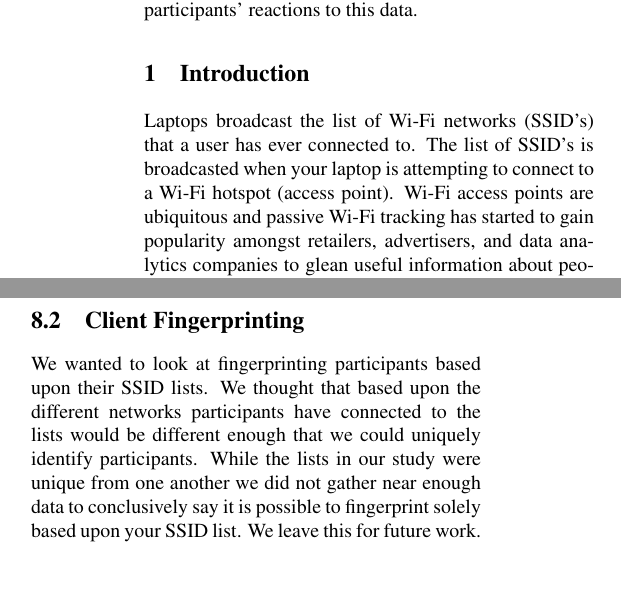
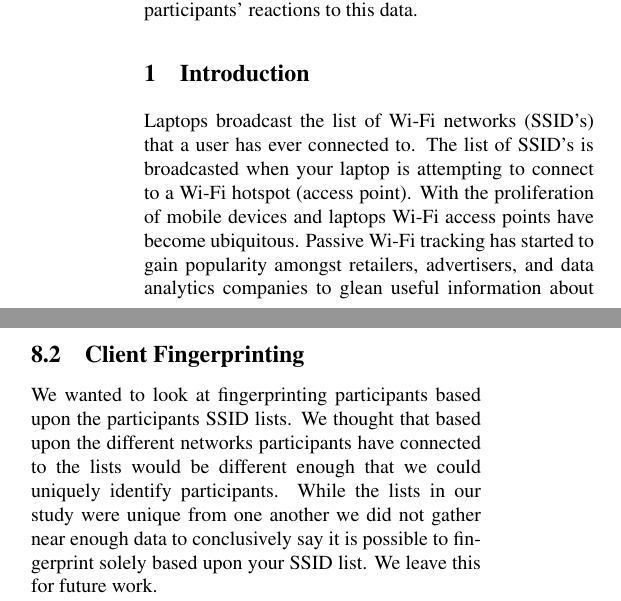
Before and after one commit to mkjenkins/ssid-paper, a LaTeX document (SSIDs.tex): two parts of the columns of pages 1 and 5 of 6, joined at a grey line, cut so that both start at the same text, the shorter picture padded with empty space. Compiled offline with pdfLaTeX; a LaTeX package or settings file that is missing is left out.

Commit message:
participant survery

```diff
--- a/SSIDs.tex
+++ b/SSIDs.tex
@@ -74,5 +74,5 @@ results from a survey conducted to understand participants' reactions
 to this data.
 
 \section{Introduction}
-Laptops broadcast the list of Wi-Fi networks (SSID's) that a user has ever connected to. The list of SSID's is broadcasted when your laptop is attempting to connect to a Wi-Fi hotspot (access point). Wi-Fi access points are ubiquitous and passive Wi-Fi tracking has started to gain popularity amongst retailers, advertisers, and data analytics companies to glean useful information about people. A quick google search for passive Wi-Fi tracking reveals tutorial after tutorial on how to conduct passive Wi-Fi tracking. It is a trivial undertaking to extract this data while it's being broadcasted.
+Laptops broadcast the list of Wi-Fi networks (SSID's) that a user has ever connected to. The list of SSID's is broadcasted when your laptop is attempting to connect to a Wi-Fi hotspot (access point). With the proliferation of mobile devices and laptops Wi-Fi access points have become ubiquitous. Passive Wi-Fi tracking has started to gain popularity amongst retailers, advertisers, and data analytics companies to glean useful information about people. A quick google search for passive Wi-Fi tracking reveals tutorial after tutorial on how to conduct passive Wi-Fi tracking. It is a trivial undertaking to extract this data while it's being broadcast.
 
@@ -196,7 +195,7 @@ Locational narrative
 
 \subsection{Client Fingerprinting}
 
-We wanted to look at fingerprinting participants based upon their SSID lists. We thought that based upon the different networks participants have connected to the lists would be different enough that we could uniquely identify participants. While the lists in our study were unique from one another we did not gather near enough data to conclusively say it is possible to fingerprint solely based upon your SSID list. We leave this for future work.
+We wanted to look at fingerprinting participants based upon the participants SSID lists. We thought that based upon the different networks participants have connected to the lists would be different enough that we could uniquely identify participants. While the lists in our study were unique from one another we did not gather near enough data to conclusively say it is possible to fingerprint solely based upon your SSID list. We leave this for future work.
 
 Related works in this area have successfully fingerprinted devices and inferred social networks from the similarities of these fingerprints. One such work noted that it was possible to infer relationships from the SSID list similarities and grouped participants with similar SSID lists into groups to infer social ties\cite{cunche}. Two other works successfully fingerprinted using the timing of the probe request frames \cite{desmond} and the waveform \cite{ureten}. These works focus more on security than privacy.
 
```
Also changed, not shown: SSIDs.tex (11 more changed lines).
